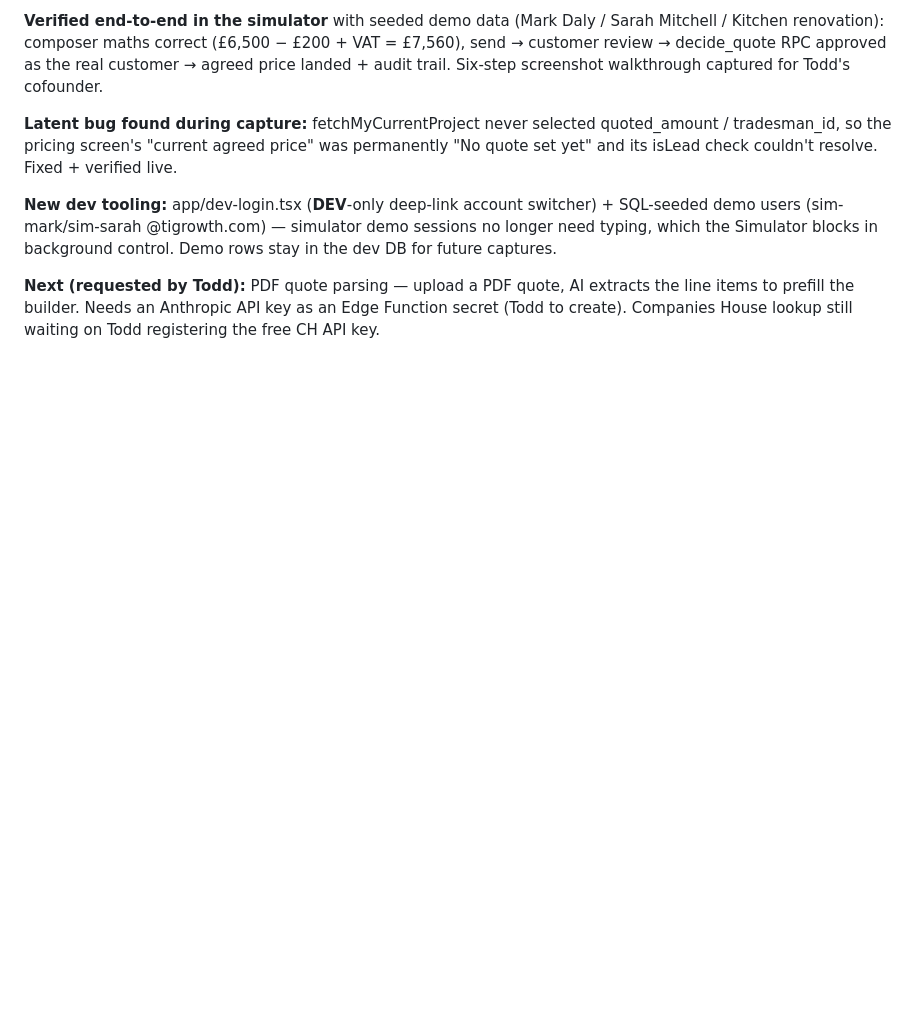
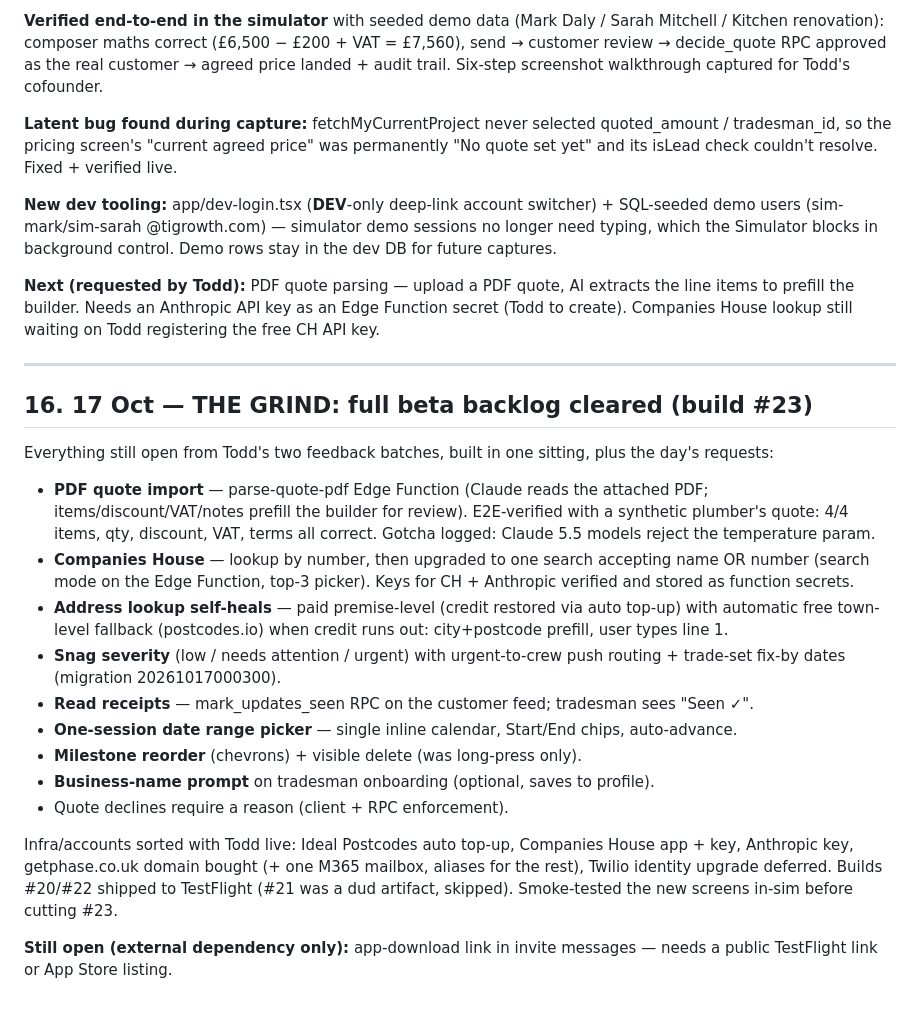
Before and after one commit to TIGDigital/tradesmen-app, a Markdown page: 12_Project_Log.md, the part around the change. Drawn GitHub-style; blank space fills up the shorter version.

Commit message:
docs(log): §16 — the grind: full beta backlog cleared

```diff
--- a/12_Project_Log.md
+++ b/12_Project_Log.md
@@ -448,3 +448,41 @@ captures.
 AI extracts the line items to prefill the builder. Needs an Anthropic
 API key as an Edge Function secret (Todd to create). Companies House
 lookup still waiting on Todd registering the free CH API key.
+
+---
+
+## 16. 17 Oct — THE GRIND: full beta backlog cleared (build #23)
+
+Everything still open from Todd's two feedback batches, built in one
+sitting, plus the day's requests:
+
+- **PDF quote import** — parse-quote-pdf Edge Function (Claude reads the
+  attached PDF; items/discount/VAT/notes prefill the builder for review).
+  E2E-verified with a synthetic plumber's quote: 4/4 items, qty, discount,
+  VAT, terms all correct. Gotcha logged: Claude 5.5 models reject the
+  temperature param.
+- **Companies House** — lookup by number, then upgraded to one search
+  accepting name OR number (search mode on the Edge Function, top-3 picker).
+  Keys for CH + Anthropic verified and stored as function secrets.
+- **Address lookup self-heals** — paid premise-level (credit restored via
+  auto top-up) with automatic free town-level fallback (postcodes.io) when
+  credit runs out: city+postcode prefill, user types line 1.
+- **Snag severity** (low / needs attention / urgent) with urgent-to-crew
+  push routing + trade-set fix-by dates (migration 20261017000300).
+- **Read receipts** — mark_updates_seen RPC on the customer feed;
+  tradesman sees "Seen ✓".
+- **One-session date range picker** — single inline calendar, Start/End
+  chips, auto-advance.
+- **Milestone reorder** (chevrons) + visible delete (was long-press only).
+- **Business-name prompt** on tradesman onboarding (optional, saves to
+  profile).
+- Quote declines require a reason (client + RPC enforcement).
+
+Infra/accounts sorted with Todd live: Ideal Postcodes auto top-up,
+Companies House app + key, Anthropic key, getphase.co.uk domain bought
+(+ one M365 mailbox, aliases for the rest), Twilio identity upgrade
+deferred. Builds #20/#22 shipped to TestFlight (#21 was a dud artifact,
+skipped). Smoke-tested the new screens in-sim before cutting #23.
+
+**Still open (external dependency only):** app-download link in invite
+messages — needs a public TestFlight link or App Store listing.
```
